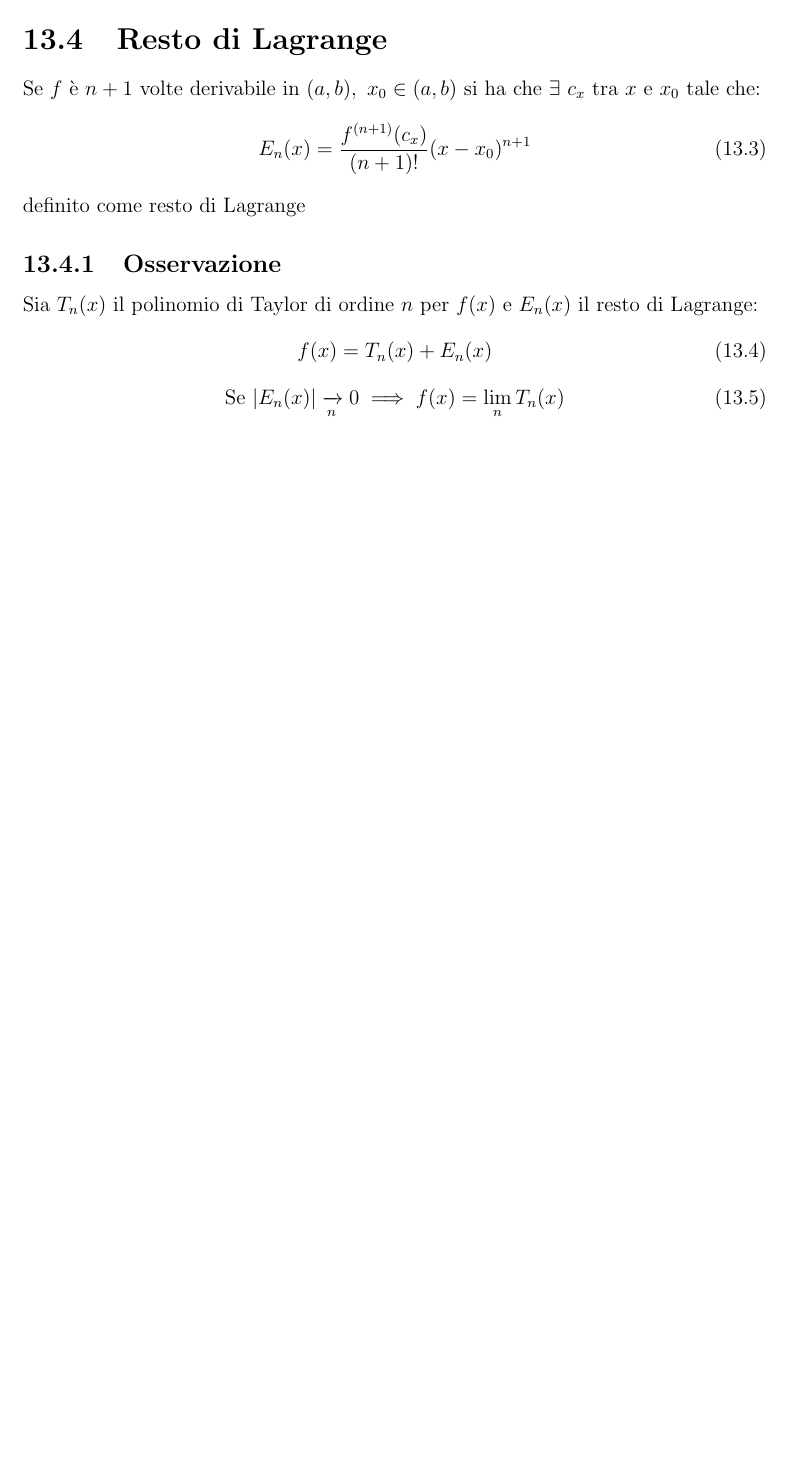
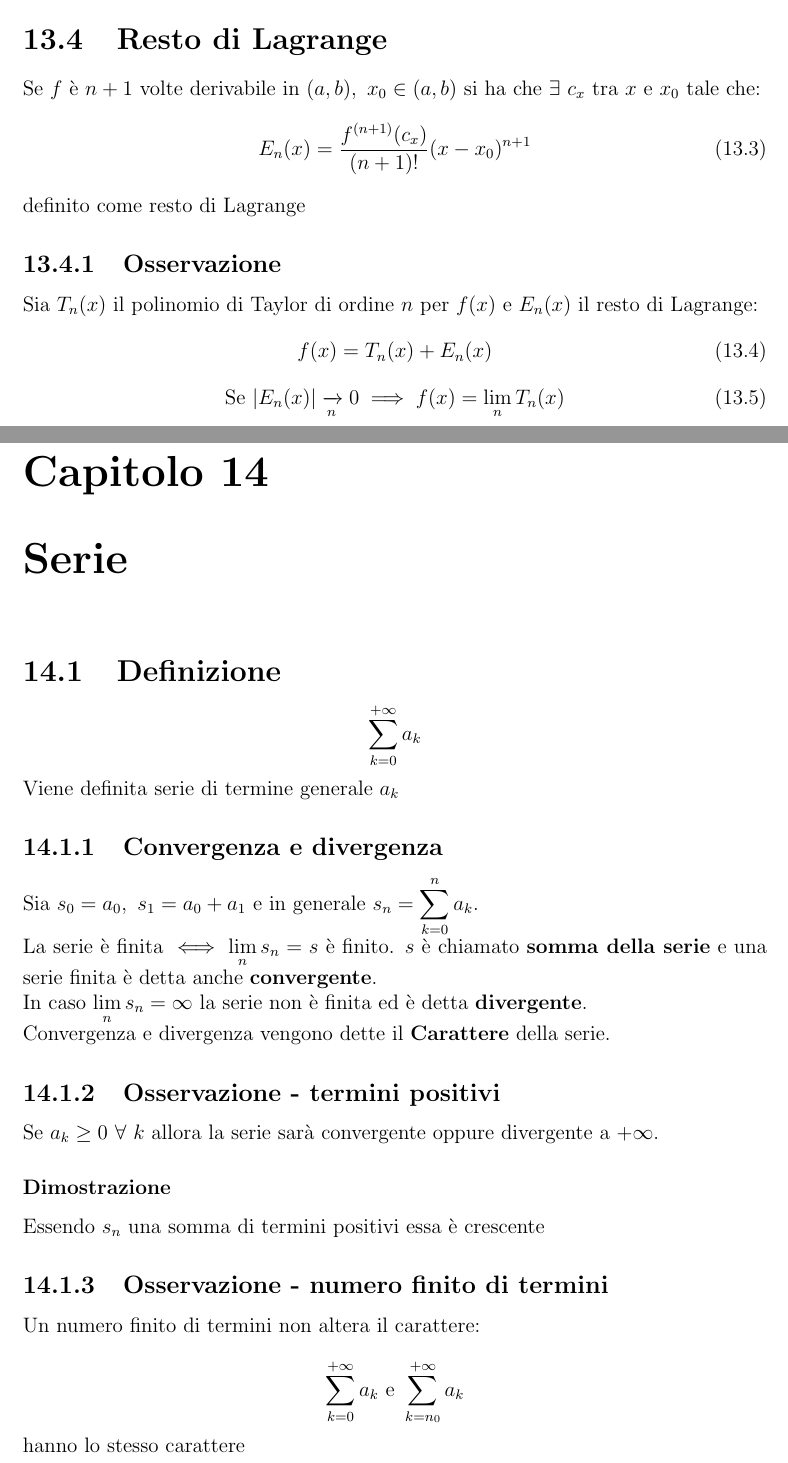
Before and after one commit to ZamboniMarco99/Analisi1-UNITN, a LaTeX document (Analisi1-Unitn.tex, which reads chapters/14_serie.tex): part of page 52 of 52 before the commit and two parts of pages 52 and 53 of 54 after it, the two joined at a grey line, cut so that both start at the same text, the shorter picture padded with empty space. Compiled offline with pdfLaTeX.

Commit message:
Iniziate Serie

```diff
--- a/Analisi1-Unitn.tex
+++ b/Analisi1-Unitn.tex
@@ -16,7 +16,7 @@
 }
 
 \renewcommand{\restriction}{\mathord{\upharpoonright}}
-
+\newcommand{\series}[1]{\displaystyle \sum_{n = #1}^{+\infty}}
 \input{utils.tex}
 
 \begin{document}
--- /dev/null
+++ b/chapters/14_serie.tex
@@ -0,0 +1,17 @@
+\chapter{Serie}
+\section{Definizione}
+$$\sum_{k = 0}^{+\infty}a_k$$
+Viene definita serie di termine generale $a_k$
+\subsection{Convergenza e divergenza}
+Sia $s_0 = a_0,\ s_1 = a_0 + a_1$ e in generale $\displaystyle s_n = \sum_{k = 0}^n a_k$.\\
+La serie  è finita $\iff \displaystyle \lim_n s_n = s$ è finito.
+$s$ è chiamato \textbf{somma della serie} e una serie finita è detta anche \textbf{convergente}.\\
+In caso $\displaystyle \lim_n s_n = \infty$ la serie non è finita ed è detta \textbf{divergente}.\\
+Convergenza e divergenza vengono dette il \textbf{Carattere} della serie.
+\subsection{Osservazione - termini positivi}
+Se $a_k \geq 0\ \forall\ k$ allora la serie sarà convergente oppure divergente a $+\infty$.
+\subsubsection{Dimostrazione}
+Essendo $s_n$ una somma di termini positivi essa è crescente
+\subsection{Osservazione - numero finito di termini}
+Un numero finito di termini non altera il carattere:\\
+$$\sum_{k = 0}^{+\infty}a_k \text{ e } \sum_{k = n_0}^{+\infty}a_k$$ hanno lo stesso carattere
```
Also changed, not shown: chapters/00_chapters.tex (+1 -0 lines), chapters/14_serie.tex (18 more changed lines).
